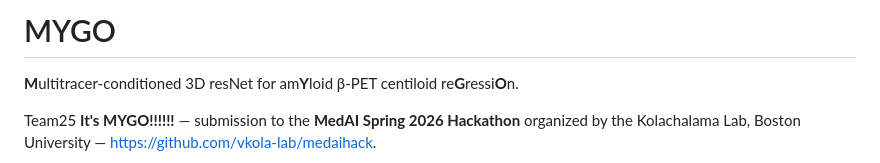
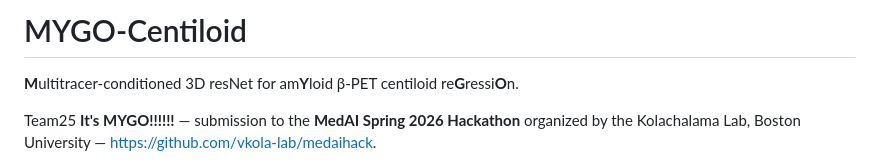
Before and after one commit to JimmyToluene/MYGO-Centiloid, a Markdown page: README.md, the part around the change. Drawn GitHub-style.

Commit message:
Update README with refined MYGO description and task overview

```diff
--- a/README.md
+++ b/README.md
@@ -1,6 +1,6 @@
-# MYGO
+# MYGO-Centiloid
+**M**ultitracer-conditioned 3D resNet for am**Y**loid β-PET centiloid re**G**ressi**O**n.
 
-**M**ultitracer-conditioned 3D resNet for am**Y**loid β-PET centiloid re**G**ressi**O**n.
 
 Team25 **It's MYGO!!!!!!** — submission to the **MedAI Spring 2026 Hackathon** organized
 by the Kolachalama Lab, Boston University —
```
